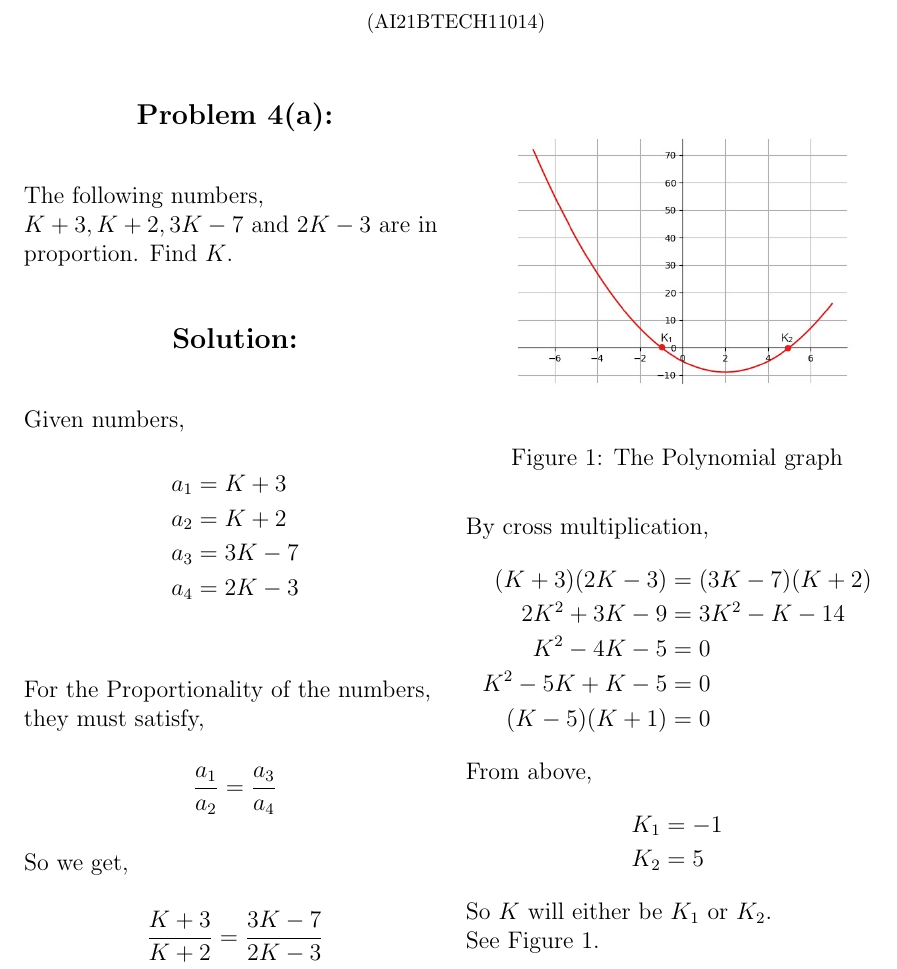
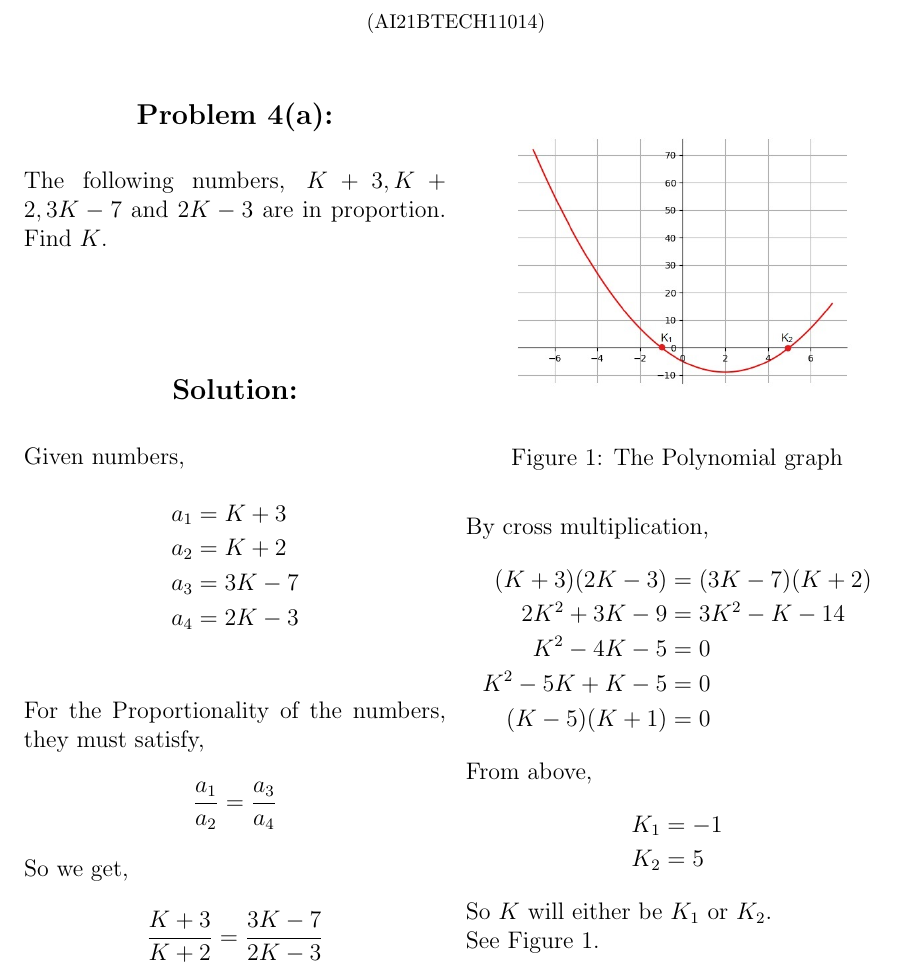
Before and after one commit to 6donkey/Assignments, a LaTeX problem sheet (Assignment_1/main.tex): part of the page, cut so that both start at the same text. Compiled offline with pdfLaTeX.

Commit message:
Modified main.tex

```diff
--- a/Assignment_1/main.tex
+++ b/Assignment_1/main.tex
@@ -15,14 +15,12 @@
 \begin{center}
     \textbf{\large Problem 4(a):}
 \end{center}
-\begin{flushleft}
-The following numbers, $K + 3, K + 2, 3K - 7$ and $2K - 3$ are in proportion. Find $K$.\\[2\baselineskip]
-\end{flushleft}
+\noindent The following numbers, $K + 3, K + 2, 3K - 7$ and $2K - 3$ are in proportion. Find $K$.\\[2\baselineskip]
+
 \begin{center}
     \textbf{\large Solution:}
 \end{center}
-\begin{flushleft}
-Given numbers,
+\noindent Given numbers,
 \begin{align*}
 a_1 & = K + 3\\
 a_2 & = K + 2\\
@@ -30,17 +28,17 @@ a_3 & = 3K - 7\\
 a_4 & = 2K - 3\\
 \end{align*}
 
-For the Proportionality of the numbers, they must satisfy,
+\noindent For the Proportionality of the numbers, they must satisfy,
 \begin{align*}
 	\frac{a_1}{a_2} = \frac{a_3}{a_4}
 \end{align*}
 
-So we get,
+\noindent So we get,
 \begin{align*}
 	\frac{K + 3}{K + 2} = \frac{3K - 7}{2K - 3}\\
 \end{align*}
 
-By cross multiplication,
+\noindent By cross multiplication,
 \begin{align*}
     (K + 3)(2K - 3) & = (3K - 7)(K + 2)\\
     2K^2 + 3K - 9 & = 3K^2 - K - 14\\
```
Also changed, not shown: Assignment_1/main.pdf, Assignment_1/main.tex (7 more changed lines), 1 other file.
